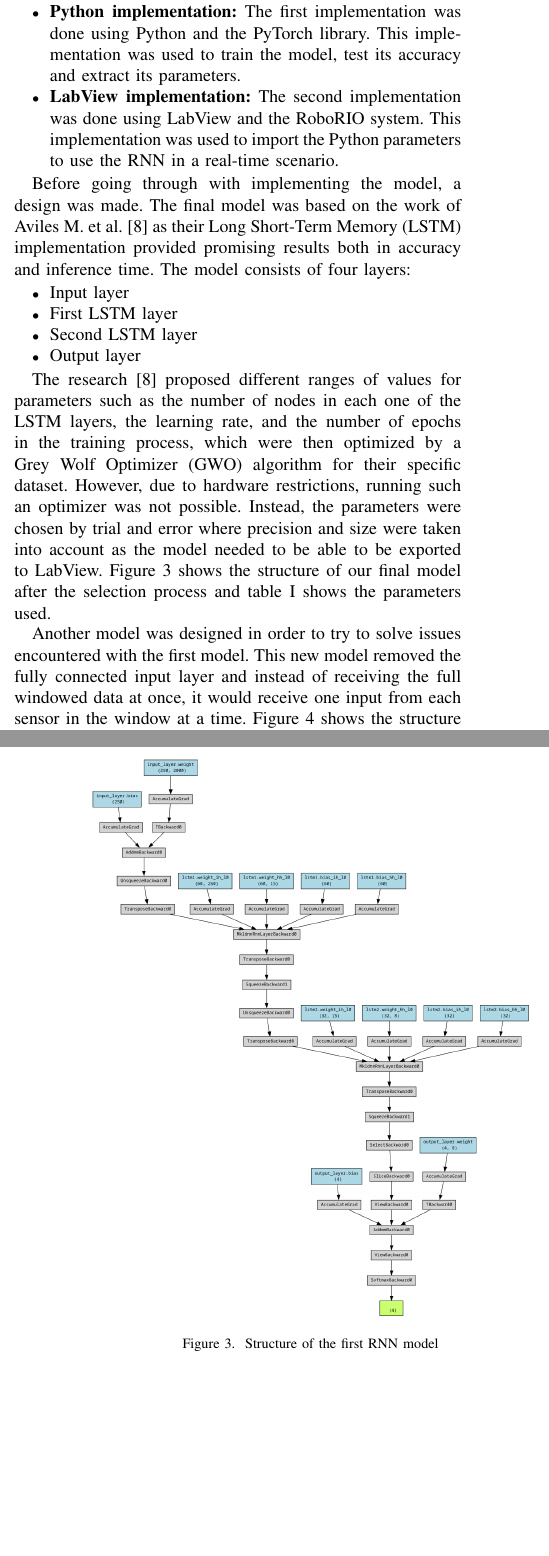
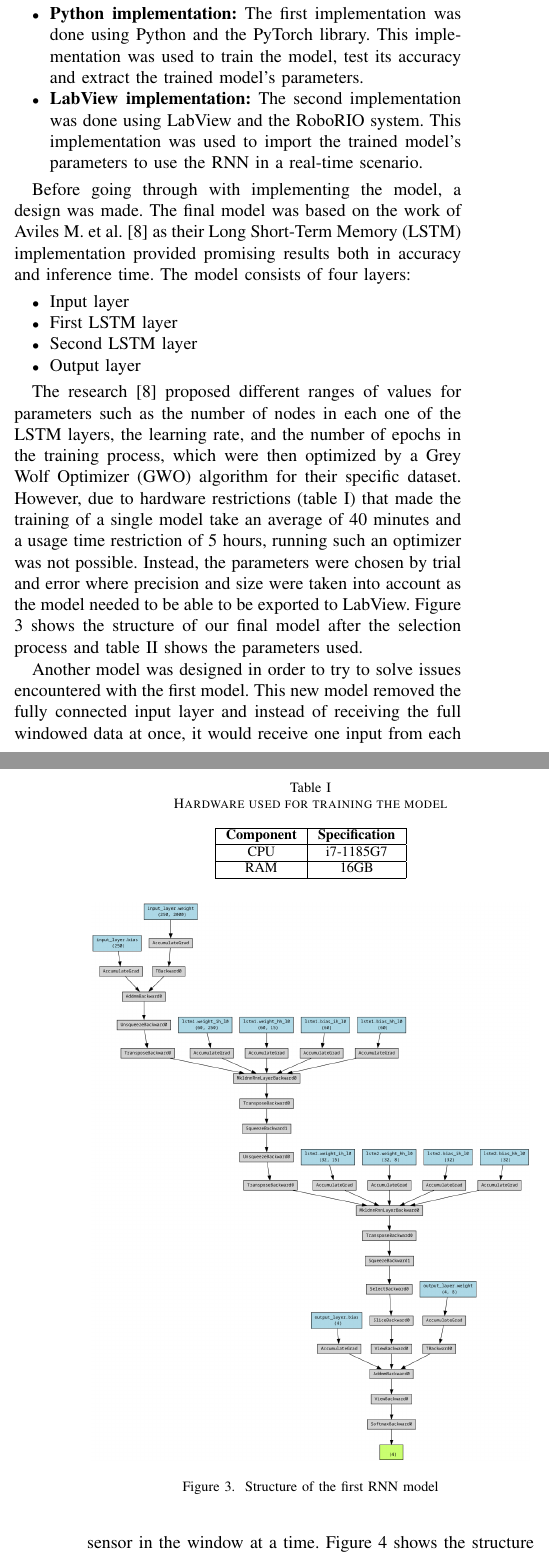
Before and after one commit to DanRyten/EXO1, a LaTeX paper (LaTeX/main.tex, which reads LaTeX/sections/method.tex): two parts of the columns of pages 3 and 4 of 5 before the commit and two parts of the columns of pages 3 and 4 of 6 after it, joined at a grey line, cut so that both start at the same text, the shorter picture padded with empty space. Compiled offline with pdfLaTeX.

Commit message:
Fixed table titles, added hardware restriction for the optimizer and correction on parameters wording

```diff
--- a/LaTeX/sections/method.tex
+++ b/LaTeX/sections/method.tex
@@ -39,10 +39,10 @@ implementations for the same model:
 \begin{itemize}
 
     \item \textbf{Python implementation:} The first implementation was done using Python and the PyTorch library.
-    This implementation was used to train the model, test its accuracy and extract its parameters.
+    This implementation was used to train the model, test its accuracy and extract the trained model's parameters.
 
     \item \textbf{LabView implementation:} The second implementation was done using LabView and the RoboRIO system.
-    This implementation was used to import the Python parameters to use the \acrshort{rnn} in a real-time scenario.
+    This implementation was used to import the trained model's parameters to use the \acrshort{rnn} in a real-time scenario.
 
 \end{itemize}
 
@@ -63,10 +63,23 @@ of four layers:
 
 The research \cite{RNNEMG} proposed different ranges of values for parameters such as the number of nodes in each one of the \acrshort{lstm}
 layers, the learning rate, and the number of epochs in the training process, which were then optimized by a \acrfull{gwo}
-algorithm for their specific dataset. However, due to hardware restrictions, running such an optimizer was not possible. Instead,
+algorithm for their specific dataset. However, due to hardware restrictions (table \ref{table:hardware}) that made the training of a
+single model take an average of 40 minutes and a usage time restriction of 5 hours, running such an optimizer was not possible. Instead,
 the parameters were chosen by trial and error where precision and size were taken into account as the model needed to be able to be
 exported to LabView. Figure \ref{fig:rnn_struct} shows the structure of our final model after
 the selection process and table \ref{table:rnn_params} shows the parameters used.
+
+\begin{table}[h]
+    \centering
+    \caption{Hardware used for training the model}
+    \label{table:hardware}
+    \begin{tabular}{|c|c|}
+        \hline
+        \textbf{Component} & \textbf{Specification} \\ \hline
+        CPU & i7-1185G7 \\ \hline
+        RAM & 16GB \\ \hline
+    \end{tabular}
+\end{table}
 
 \begin{figure}[h]
     \centering
@@ -77,6 +90,8 @@ the selection process and table \ref{table:rnn_params} shows the parameters used
 
 \begin{table}[h]
     \centering
+    \caption{Parameters of the first \acrshort{lstm} \acrshort{rnn} model}
+    \label{table:rnn_params}
     \begin{tabular}{|c|c|}
         \hline
         \textbf{Parameter} & \textbf{Value} \\ \hline
@@ -87,8 +102,6 @@ the selection process and table \ref{table:rnn_params} shows the parameters used
         Learning rate & 0.00502 \\ \hline
         Number of epochs & 10 \\ \hline
     \end{tabular}
-    \caption{Parameters of the first \acrshort{lstm} \acrshort{rnn} model}
-    \label{table:rnn_params}
 \end{table}
 
 Another model was designed in order to try to solve issues encountered with the first model. This new model removed the fully connected
@@ -113,8 +128,6 @@ Figure \ref{fig:rnn_struct2} shows the structure of this new model and table \re
         Learning rate & 0.00502 \\ \hline
         Number of epochs & 10 \\ \hline
     \end{tabular}
-    \caption{Parameters of the second \acrshort{lstm} \acrshort{rnn} model}
-    \label{table:rnn_params2}
 \end{table}
 
 \subsection{Python Implementation}
```
Also changed, not shown: LaTeX/sections/method.tex (2 more changed lines).
